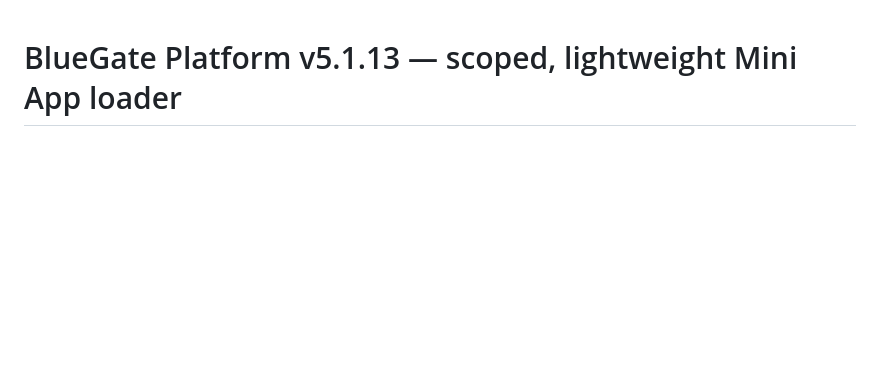
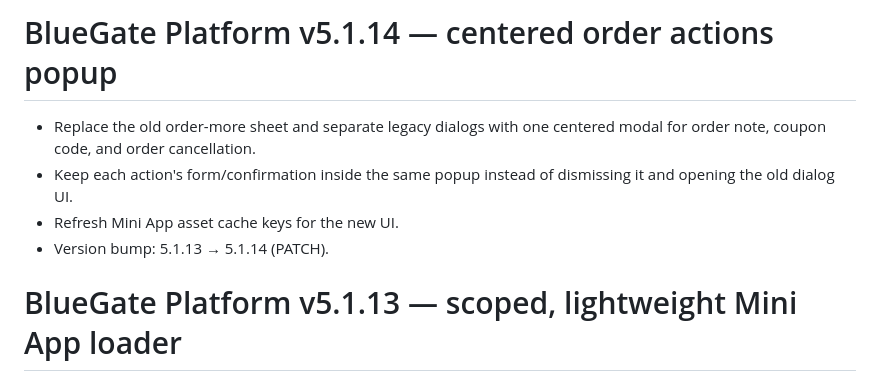
Before and after one commit to paliparsa/BlueGate-Platform, a Markdown page: CHANGELOG.md, the part around the change. Rendered like a GitHub page; blank space fills up the shorter version.

Commit message:
Document order actions modal redesign in 5.1.14

```diff
--- a/CHANGELOG.md
+++ b/CHANGELOG.md
@@ -1,3 +1,10 @@
+# BlueGate Platform v5.1.14 — centered order actions popup
+
+- Replace the old order-more sheet and separate legacy dialogs with one centered modal for order note, coupon code, and order cancellation.
+- Keep each action's form/confirmation inside the same popup instead of dismissing it and opening the old dialog UI.
+- Refresh Mini App asset cache keys for the new UI.
+- Version bump: 5.1.13 → 5.1.14 (PATCH).
+
 # BlueGate Platform v5.1.13 — scoped, lightweight Mini App loader
 
 - Replace the loader's denylist with an explicit allowlist of deliberate mutating/long-running actions, preventing it from appearing on automatic refreshes, page navigation, and ordinary read-only requests.
```
